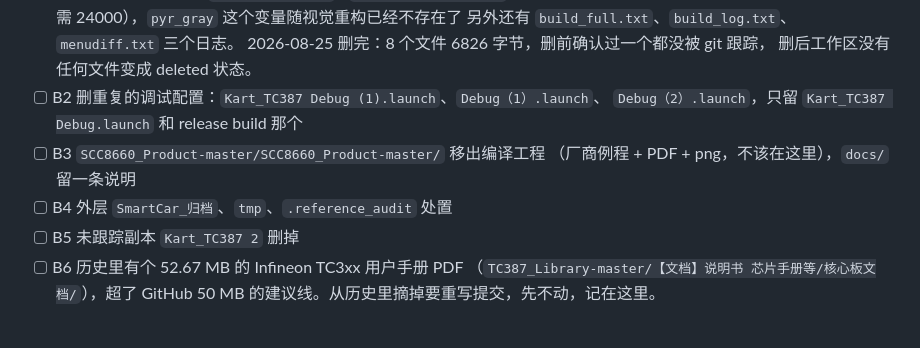
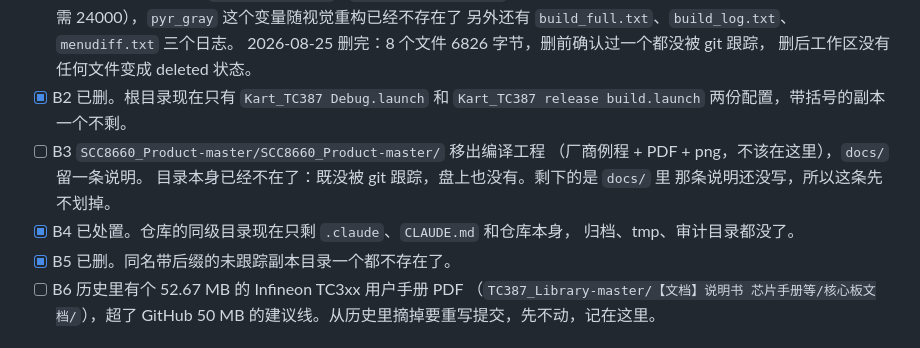
Before and after one commit to Yusei-YK/Polaris-Kart-TC387, a Markdown page: docs/TODO.md, the part around the change. Drawn GitHub-style.

Commit message:
docs: TODO 清单里 B2/B4/B5 划掉，B3 补记进展
这三条早就做完了，只是清单没跟上：

- B2 重复的调试配置已删，根目录只剩 `Kart_TC387 Debug.launch`
  和 `Kart_TC387 release build.launch`
- B4 外层归档、tmp、审计目录已处置，仓库同级只剩 `.claude` 和 `CLAUDE.md`
- B5 未跟踪的同名副本目录已不存在

B3 的厂商相机例程目录也已经不在盘上、也没被跟踪，但还欠 `docs/` 里
那条说明，所以保持未完成。B1 和 B6 未改动。

```diff
--- a/docs/TODO.md
+++ b/docs/TODO.md
@@ -94,12 +94,15 @@ commit；`freeze/light-voice-20260726` 和上表那个 tag 同一个 commit；
       另外还有 `build_full.txt`、`build_log.txt`、`menudiff.txt` 三个日志。
       2026-08-25 删完：8 个文件 6826 字节，删前确认过一个都没被 git 跟踪，
       删后工作区没有任何文件变成 deleted 状态。
-- [ ] B2 删重复的调试配置：`Kart_TC387 Debug (1).launch`、`Debug（1）.launch`、
-      `Debug（2）.launch`，只留 `Kart_TC387 Debug.launch` 和 release build 那个
+- [x] B2 已删。根目录现在只有 `Kart_TC387 Debug.launch` 和
+      `Kart_TC387 release build.launch` 两份配置，带括号的副本一个不剩。
 - [ ] B3 `SCC8660_Product-master/SCC8660_Product-master/` 移出编译工程
-      （厂商例程 + PDF + png，不该在这里），`docs/` 留一条说明
-- [ ] B4 外层 `SmartCar_归档`、`tmp`、`.reference_audit` 处置
-- [ ] B5 未跟踪副本 `Kart_TC387 2` 删掉
+      （厂商例程 + PDF + png，不该在这里），`docs/` 留一条说明。
+      目录本身已经不在了：既没被 git 跟踪，盘上也没有。剩下的是 `docs/` 里
+      那条说明还没写，所以这条先不划掉。
+- [x] B4 已处置。仓库的同级目录现在只剩 `.claude`、`CLAUDE.md` 和仓库本身，
+      归档、tmp、审计目录都没了。
+- [x] B5 已删。同名带后缀的未跟踪副本目录一个都不存在了。
 - [ ] B6 历史里有个 52.67 MB 的 Infineon TC3xx 用户手册 PDF
       （`TC387_Library-master/【文档】说明书 芯片手册等/核心板文档/`），超了 GitHub
       50 MB 的建议线。从历史里摘掉要重写提交，先不动，记在这里。
```
